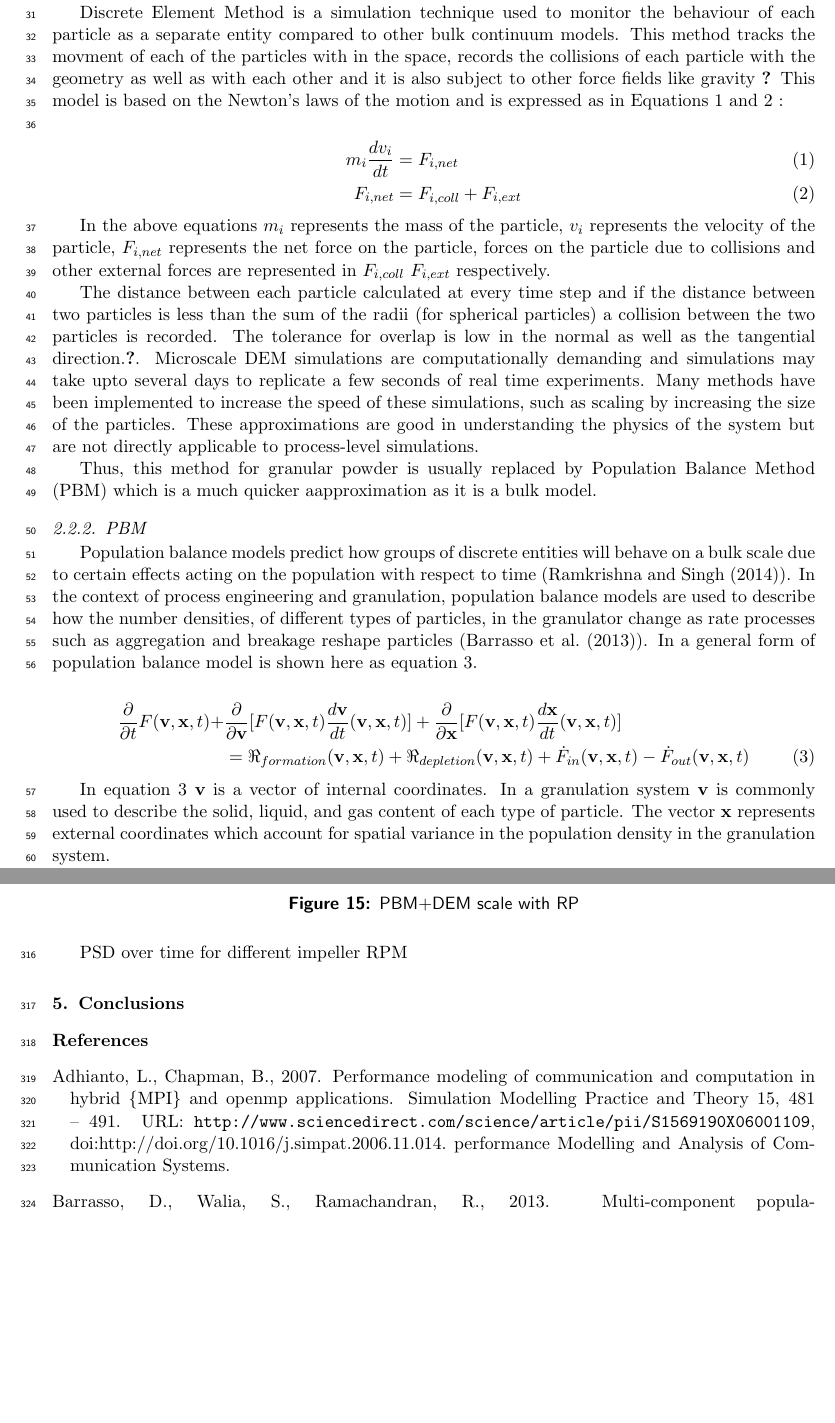
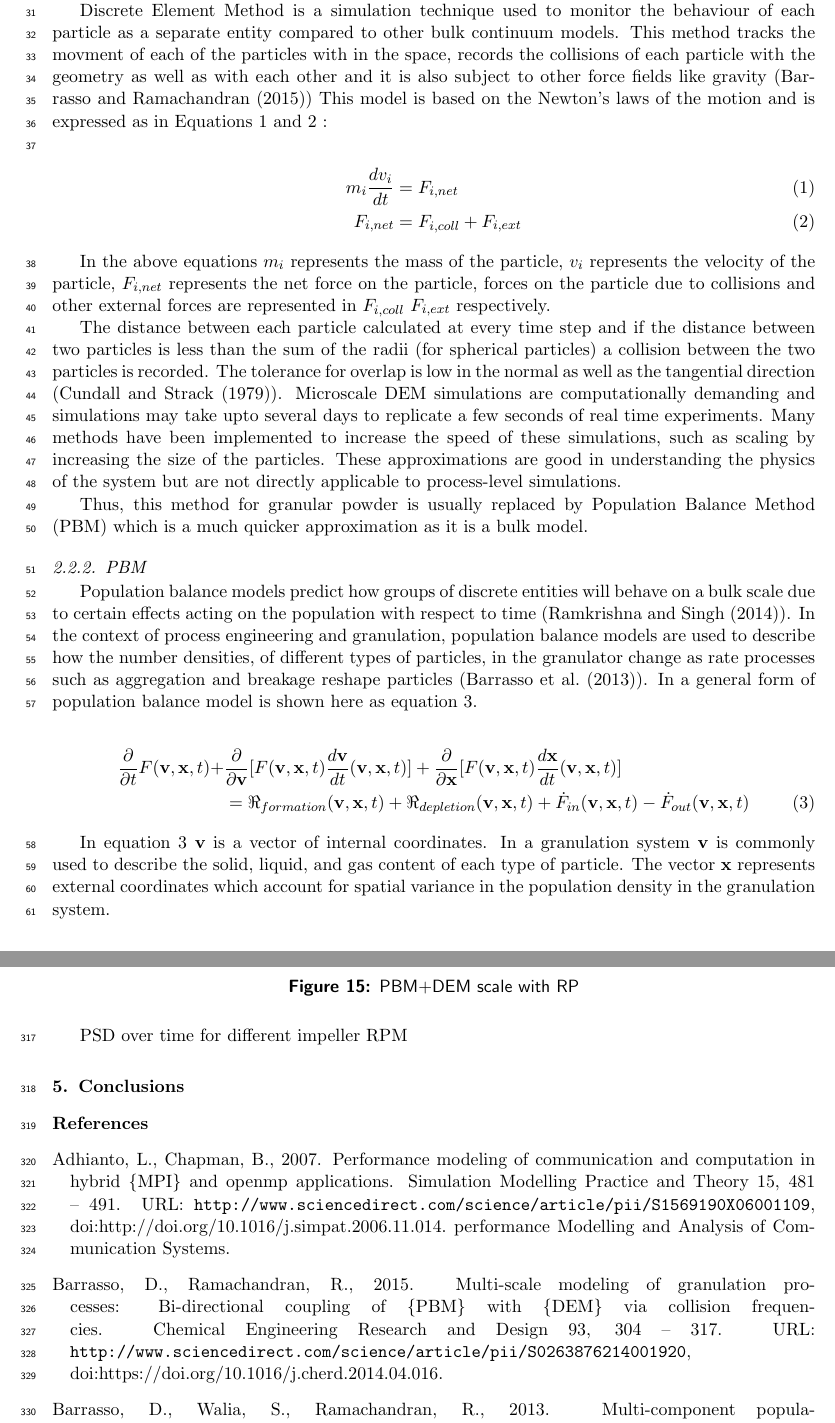
Before and after one commit to radical-collaboration/CyberManufacturing, a LaTeX paper (nsf_cdse_draft_02.tex, which reads Bibli.bib): two parts of pages 2 and 18 of 19, joined at a grey line, cut so that both start at the same text, the shorter picture padded with empty space. Compiled offline with pdfLaTeX.

Commit message:
updated bib file

```diff
--- a/Bibli.bib
+++ b/Bibli.bib
@@ -39,3 +39,16 @@ keywords = "Liquid distribution ",
 abstract = "Abstract In the recent few years, continuous processing has been considered as a promising process alternative to batch processing in pharmaceutical manufacturing. Via a novel population balance model framework, a multi-dimensional multi-component model for a continuous granulation process was developed, describing time evolutions of distributions with respect to granule size, liquid distribution and granule composition. A parametric study was performed to analyze the effects of various process and design parameters, including granulator size and configuration, liquid spray rate and particle velocity, on evolutions and distributions of key granule properties. Simulation results capture experimentally observed sensitivities and trends thus demonstrating the use of a model-based framework for granulation process design, control and optimization to enable QbD in drug product development. "
 }
 
+@article{Barrasso2015cerd,
+title = "Multi-scale modeling of granulation processes: Bi-directional coupling of \{PBM\} with \{DEM\} via collision frequencies ",
+journal = "Chemical Engineering Research and Design ",
+volume = "93",
+number = "",
+pages = "304 - 317",
+year = "2015",
+note = "",
+issn = "0263-8762",
+doi = "https://doi.org/10.1016/j.cherd.2014.04.016",
+url = "http://www.sciencedirect.com/science/article/pii/S0263876214001920",
+author = "Dana Barrasso and Rohit Ramachandran",
+keywords = "Granulation",
@@ -59,3 +82,5 @@ keywords = "Granulation",
 keywords = "Pharmaceutical process design ",
 abstract = "Abstract In order to solve high resolution \{PBMs\} to simulate real systems, with high accuracy and speed, a comprehensive and robust parallelization framework is needed. In this work, parallelization using just Message Passing Interface (MPI) and a more advanced method using a hybrid \{MPI\} + OpenMP (Open Multi-Processing) technique, have been applied to simulate high resolution \{PBMs\} on the computing clusters, \{SOEHPC\} and Stampede. We study the speed up and the scale up of these parallelization techniques for different system sizes and different computer architectures to come up with one of the fastest ways to solve a \{PBM\} to date. Parallel \{PBMs\} ran approximately 50–60 times faster, when using 128 cores, than the serial \{PBMs\} ran. In this work it is found that hybrid \{MPI\} + \{OMP\} methods which account for socket affinities led to the fastest \{PBM\} compute times and about 80% less memory than a purely \{MPI\} approach. "
 }
+
+@article{Cundall1979,
@@ -61,0 +91,3 @@ abstract = "Abstract In order to solve high resolution \{PBMs\} to simulate real
+number = {1},
+pages = {47-65},
+year = {1979},
--- a/nsf_cdse_draft_02.tex
+++ b/nsf_cdse_draft_02.tex
@@ -58,15 +58,15 @@
 
 	  \subsection{Modeling}
 	    \subsubsection{Discrete Element Modeling (DEM)}
-	    \par Discrete Element Method is a simulation technique used to monitor the behaviour of each particle as a separate entity compared to other bulk continuum models. This method tracks the movment of each of the particles with in the space, records the collisions of each particle with the geometry as well as with each other and it is also subject to other force fields like gravity \cite{ Barrasso2015cerd}  This model is based on the Newton's laws of the motion and is expressed as in Equations \ref{eqn:n2law} and  \ref{eqn:forcebal} : \\
+	    \par Discrete Element Method is a simulation technique used to monitor the behaviour of each particle as a separate entity compared to other bulk continuum models. This method tracks the movment of each of the particles with in the space, records the collisions of each particle with the geometry as well as with each other and it is also subject to other force fields like gravity (\cite{Barrasso2015cerd})  This model is based on the Newton's laws of the motion and is expressed as in Equations \ref{eqn:bkgd_dem_n2law} and  \ref{eqn:bkgd_dem_forcebal} : \\
 	\begin{align}
-	m_i\frac{dv_i}{dt} &= F_{i,net} \label{eqn:n2law} \\
-	F_{i,net} &=  F_{i,coll} +  F_{i,ext} \label{eqn:forcebal}
+	m_i\frac{dv_i}{dt} &= F_{i,net} \label{eqn:bkgd_dem_n2law} \\
+	F_{i,net} &=  F_{i,coll} +  F_{i,ext} \label{eqn:bkgd_dem_forcebal}
 	\end{align}
 	\par  In the above equations $m_i$ represents the mass of the particle, $v_i$ represents the velocity of the particle, $F_{i,net}$  represents the net force on the particle, forces on the particle due to collisions and other external forces are represented in $F_{i,coll}$ $F_{i,ext}$ respectively.
-	\par The distance between each particle calculated at every time step and if the distance between two particles is less than the sum of the radii (for spherical particles)  a collision between the two particles is recorded. The tolerance for overlap is low in the normal as well as the tangential direction.\cite{Cundall1979}. Microscale DEM simulations are computationally demanding and simulations may take upto several days to replicate a few seconds of real time experiments. Many methods have been implemented to increase the speed of these simulations, such as scaling by increasing the size of the particles. These approximations are good in understanding the physics of the system but are not directly applicable to process-level simulations.
+	\par The distance between each particle calculated at every time step and if the distance between two particles is less than the sum of the radii (for spherical particles)  a collision between the two particles is recorded. The tolerance for overlap is low in the normal as well as the tangential direction (\cite{Cundall1979}). Microscale DEM simulations are computationally demanding and simulations may take upto several days to replicate a few seconds of real time experiments. Many methods have been implemented to increase the speed of these simulations, such as scaling by increasing the size of the particles. These approximations are good in understanding the physics of the system but are not directly applicable to process-level simulations.
 	%\par Commercially available softwares for DEM simualtions have not been able to take advantage of the recent advances in computing power in terms of supercomputers. This
-	\par Thus, this method for granular powder is usually replaced by Population Balance Method (PBM) which is a much quicker aapproximation as it is a bulk model.
+	\par Thus, this method for granular powder is usually replaced by Population Balance Method (PBM) which is a much quicker approximation as it is a bulk model.
 
 	    \subsubsection{PBM}
 	    \par Population balance models predict how groups of discrete entities will behave on a bulk scale due to certain effects acting on the population with respect to time (\cite{ramkrishna2014}). In the context of process engineering and granulation, population balance models are used to describe how the number densities, of different types of particles, in the granulator change as rate processes such as aggregation and breakage reshape particles (\cite{Barrasso2013}). In a general form of population balance model is shown here as equation \ref{eqn:bkgd_pbm_general}.
```
Also changed, not shown: Bibli.bib (19 more changed lines).
